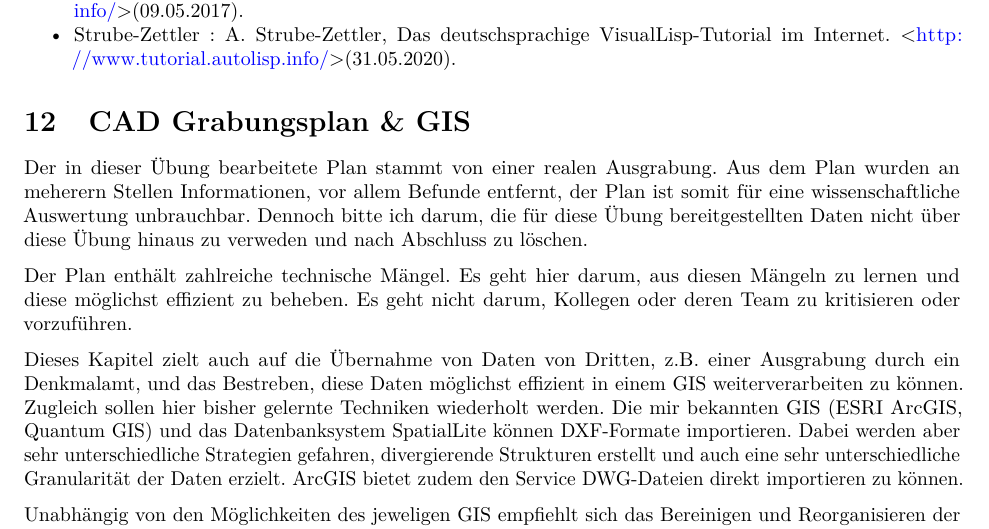
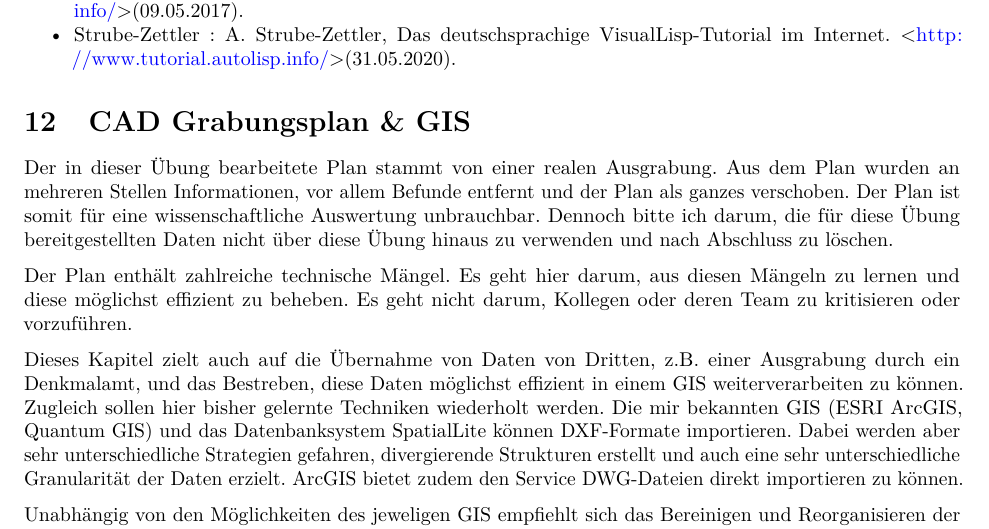
Before and after one commit to chrinne/tutorial-autocad2018, an R Markdown document (tutorial/AutoCAD-Einfuehrung.Rmd): part of page 34 of 42, cut so that both start at the same text. The pictures show the output file tutorial/AutoCAD-Einfuehrung.pdf that the author committed with the source.

Commit message:
some errors and the hint on the moved dwg-sketch

```diff
--- a/tutorial/AutoCAD-Einfuehrung.Rmd
+++ b/tutorial/AutoCAD-Einfuehrung.Rmd
@@ -924,7 +924,7 @@ In alphabetischer Ordnung:
 
 # CAD Grabungsplan & GIS
 
-Der in dieser Übung bearbeitete Plan stammt von einer realen Ausgrabung. Aus dem Plan wurden an meherern Stellen Informationen, vor allem Befunde entfernt, der Plan ist somit für eine wissenschaftliche Auswertung unbrauchbar. Dennoch bitte ich darum, die für diese Übung bereitgestellten Daten nicht über diese Übung hinaus zu verweden und nach Abschluss zu löschen.
+Der in dieser Übung bearbeitete Plan stammt von einer realen Ausgrabung. Aus dem Plan wurden an mehreren Stellen Informationen, vor allem Befunde entfernt und der Plan als ganzes verschoben. Der Plan ist somit für eine wissenschaftliche Auswertung unbrauchbar. Dennoch bitte ich darum, die für diese Übung bereitgestellten Daten nicht über diese Übung hinaus zu verwenden und nach Abschluss zu löschen.
 
 Der Plan enthält zahlreiche technische Mängel. Es geht hier darum, aus diesen Mängeln zu lernen und diese möglichst effizient zu beheben. Es geht nicht darum, Kollegen oder deren Team zu kritisieren oder vorzuführen.
 
```
Also changed, not shown: tutorial/AutoCAD-Einfuehrung.pdf.
